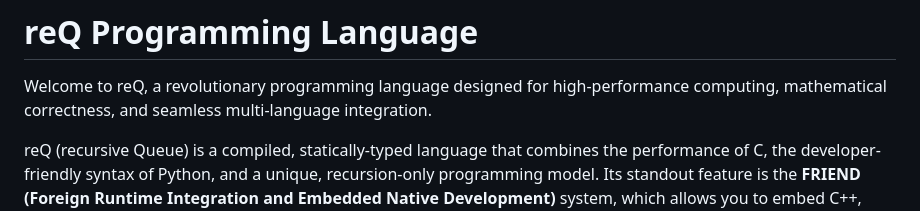
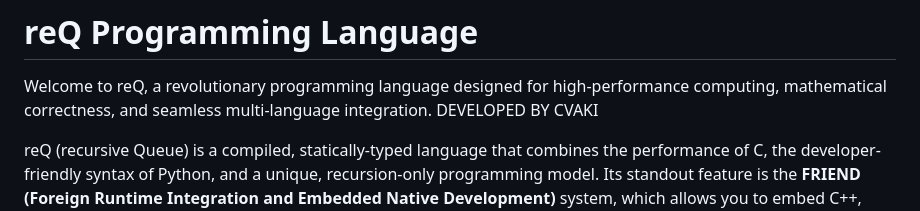
Before and after one commit to CVAKI/ReQ, a Markdown page: README.md, the part around the change. Rendered like a GitHub page.

Commit message:
Add developer credit to CVAKI
Added developer credit to the README.

```diff
--- a/README.md
+++ b/README.md
@@ -1,6 +1,7 @@
 # reQ Programming Language
 
 Welcome to reQ, a revolutionary programming language designed for high-performance computing, mathematical correctness, and seamless multi-language integration.
+DEVELOPED BY CVAKI
 
 reQ (recursive Queue) is a compiled, statically-typed language that combines the performance of C, the developer-friendly syntax of Python, and a unique, recursion-only programming model. Its standout feature is the **FRIEND (Foreign Runtime Integration and Embedded Native Development)** system, which allows you to embed C++, Python, and Java code directly into your reQ programs.
 
```
